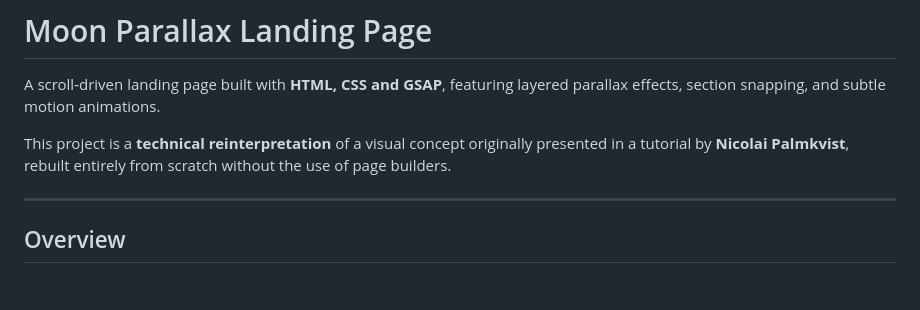
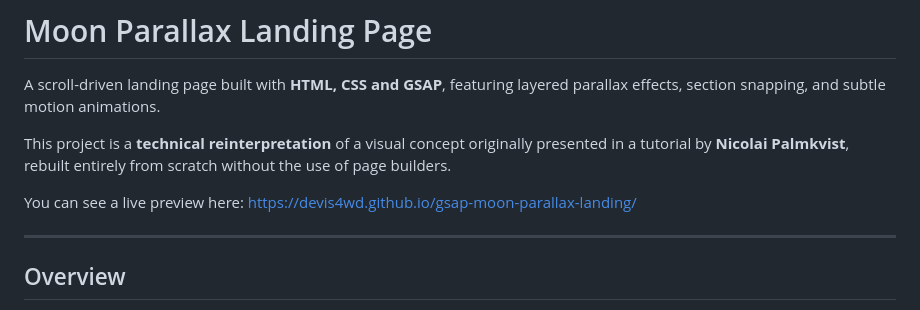
Before and after one commit to devis4wd/gsap-moon-parallax-landing, a Markdown page: README.md, the part around the change. GitHub-like rendering; blank space fills up the shorter version.

Commit message:
Include live preview link in README
Added a link to the live preview of the project.

```diff
--- a/README.md
+++ b/README.md
@@ -3,6 +3,8 @@
 A scroll-driven landing page built with **HTML, CSS and GSAP**, featuring layered parallax effects, section snapping, and subtle motion animations.
 
 This project is a **technical reinterpretation** of a visual concept originally presented in a tutorial by **Nicolai Palmkvist**, rebuilt entirely from scratch without the use of page builders.
+
+You can see a live preview here: https://devis4wd.github.io/gsap-moon-parallax-landing/
 
 ---
 
```
